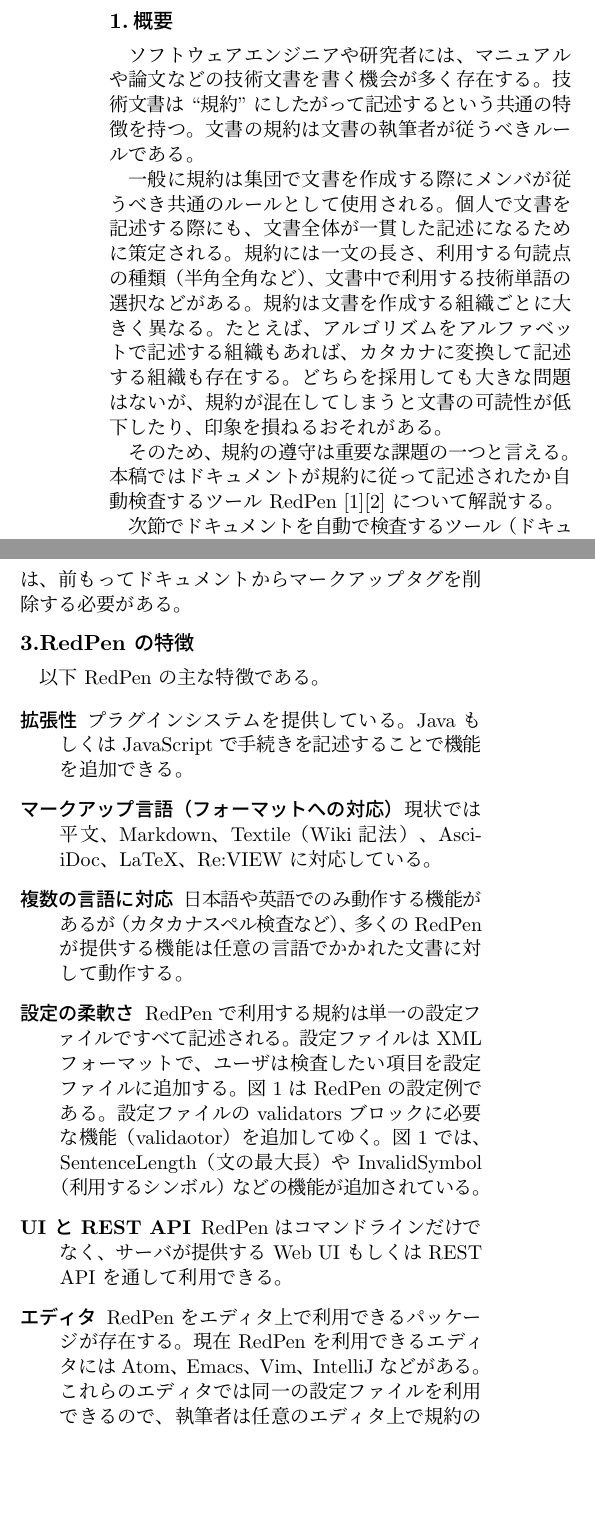
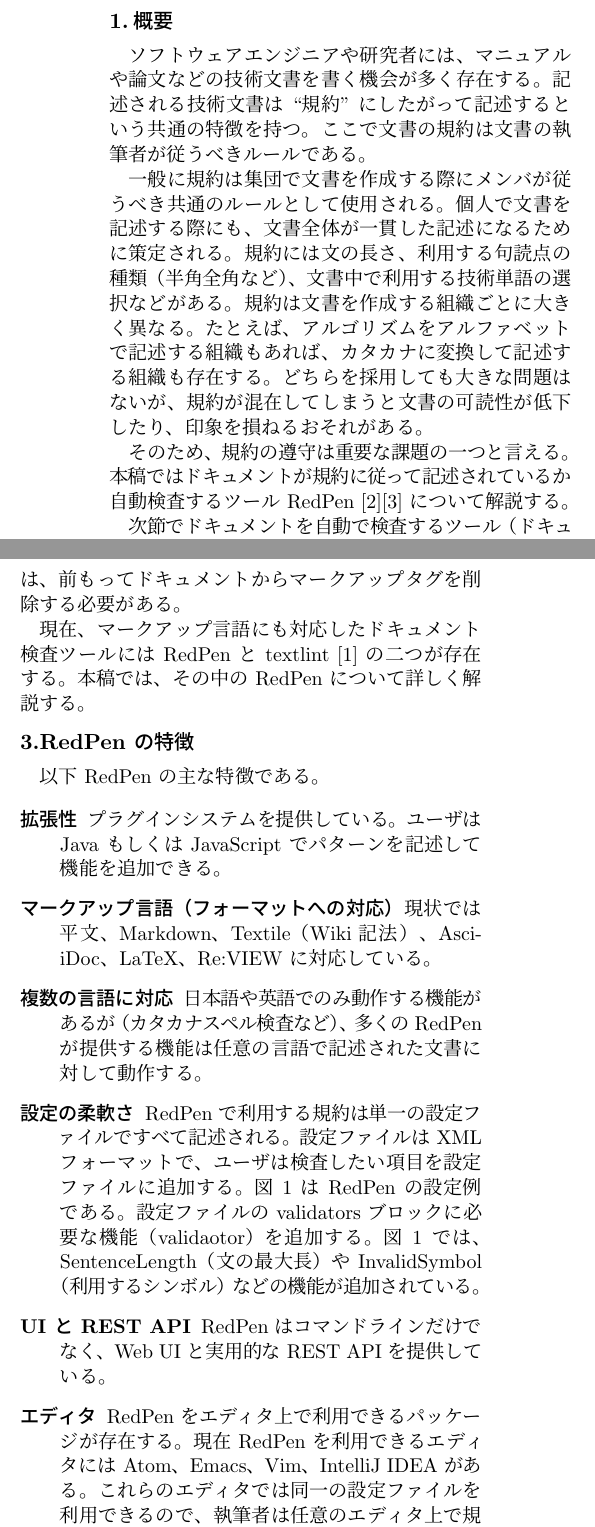
Before and after one commit to takahi-i/fit-2016-paper, a LaTeX document (main.tex, which reads content.tex): two parts of the columns of page 1 of 3, joined at a grey line, cut so that both start at the same text, the shorter picture padded with empty space. Compiled offline with pLaTeX and dvipdfmx.

Commit message:
Added description on textlint

```diff
--- a/content.tex
+++ b/content.tex
@@ -1,17 +1,16 @@
 \section{概要}
 
 ソフトウェアエンジニアや研究者には、マニュアルや論文などの技術文書を書く機会が多く存在する。
-技術文書は ``規約'' にしたがって記述するという共通の特徴を持つ。
-文書の規約は文書の執筆者が従うべきルールである。
+記述される技術文書は ``規約'' にしたがって記述するという共通の特徴を持つ。ここで文書の規約は文書の執筆者が従うべきルールである。
 
 一般に規約は集団で文書を作成する際にメンバが従うべき共通のルールとして使用される。
 個人で文書を記述する際にも、文書全体が一貫した記述になるために策定される。
-規約には一文の長さ、利用する句読点の種類（半角全角など）、文書中で利用する技術単語の選択などがある。
+規約には文の長さ、利用する句読点の種類（半角全角など）、文書中で利用する技術単語の選択などがある。
 規約は文書を作成する組織ごとに大きく異なる。たとえば、アルゴリズムをアルファベットで記述する組織もあれば、
 カタカナに変換して記述する組織も存在する。どちらを採用しても大きな問題はないが、
 規約が混在してしまうと文書の可読性が低下したり、印象を損ねるおそれがある。
 
-そのため、規約の遵守は重要な課題の一つと言える。本稿ではドキュメントが規約に従って記述されたか
+そのため、規約の遵守は重要な課題の一つと言える。本稿ではドキュメントが規約に従って記述されているか
 自動検査するツール RedPen~\cite{redpen}\cite{ito15repden} について解説する。
 
 次節でドキュメントを自動で検査するツール（ドキュメント検査ツール）について紹介する。
@@ -38,6 +37,9 @@
 はマークアップ言語に対応していない。そのため上記のツールを利用してドキュメントを検査するには、前もって
 ドキュメントからマークアップタグを削除する必要がある。
 
+現在、マークアップ言語にも対応したドキュメント検査ツールには RedPen と textlint~\cite{textlint} の二つが存在する。
+本稿では、その中の RedPen について詳しく解説する。
+
 % @suppress CommaNumber ParagraphNumber
 \section{RedPen の特徴}
 
@@ -45,23 +47,23 @@
 
 \begin{description}
 \item[{\bf 拡張性}]
-  プラグインシステムを提供している。Java もしくは JavaScript で手続きを記述することで機能を追加できる。
+  プラグインシステムを提供している。ユーザは Java もしくは JavaScript でパターンを記述して機能を追加できる。
 
 \item[{\bf マークアップ言語（フォーマットへの対応）}]
   現状では平文、Markdown、Textile（Wiki記法）、AsciiDoc、LaTeX、Re:VIEW に対応している。
 
 \item[{\bf 複数の言語に対応}]
-  日本語や英語でのみ動作する機能があるが（カタカナスペル検査など）、多くの RedPen が提供する機能は任意の言語でかかれた文書に対して動作する。
+  日本語や英語でのみ動作する機能があるが（カタカナスペル検査など）、多くの RedPen が提供する機能は任意の言語で記述された文書に対して動作する。
 
 \item[{\bf 設定の柔軟さ}]
-  RedPen で利用する規約は単一の設定ファイルですべて記述される。設定ファイルは XML フォーマットで、ユーザは検査したい項目を設定ファイルに追加する。図~\ref{fig:conf} は RedPen の設定例である。設定ファイルの validators ブロックに必要な機能（validaotor）を追加してゆく。図~\ref{fig:conf} では、SentenceLength（文の最大長）や InvalidSymbol（利用するシンボル）などの機能が追加されている。
+  RedPen で利用する規約は単一の設定ファイルですべて記述される。設定ファイルは XML フォーマットで、ユーザは検査したい項目を設定ファイルに追加する。図~\ref{fig:conf} は RedPen の設定例である。設定ファイルの validators ブロックに必要な機能（validaotor）を追加する。図~\ref{fig:conf} では、SentenceLength（文の最大長）や InvalidSymbol（利用するシンボル）などの機能が追加されている。
 
 \item[{\bf UI と REST API}]
-  RedPen はコマンドラインだけでなく、サーバが提供する Web UI もしくは REST API を通して利用できる。
+  RedPen はコマンドラインだけでなく、Web UI と実用的な REST API を提供している。
 
 \item[{\bf エディタ}]
   RedPen をエディタ上で利用できるパッケージが存在する。
-  現在 RedPen を利用できるエディタには Atom、Emacs、Vim、IntelliJ などがある。
+  現在 RedPen を利用できるエディタには Atom、Emacs、Vim、IntelliJ IDEA がある。
   これらのエディタでは同一の設定ファイルを利用できるので、執筆者は任意のエディタ上で規約の検査ができる。
   図~\ref{fig:intellij-idea} は IntelliJ IDEA というエディタの RedPen パッケージが動作している様子である。
   RedPen パッケージでは、一部の問題をコマンド（ショートカットキー）で修正できる。画像では、半角スペースの問題
```
Also changed, not shown: reference-j.bib (+6 -0 lines), content.tex (2 more changed lines).
